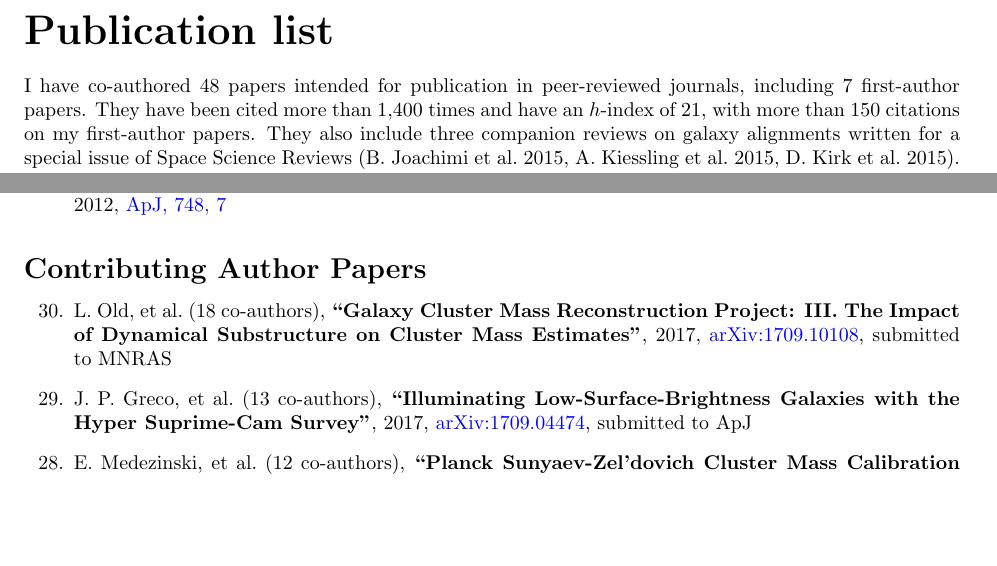
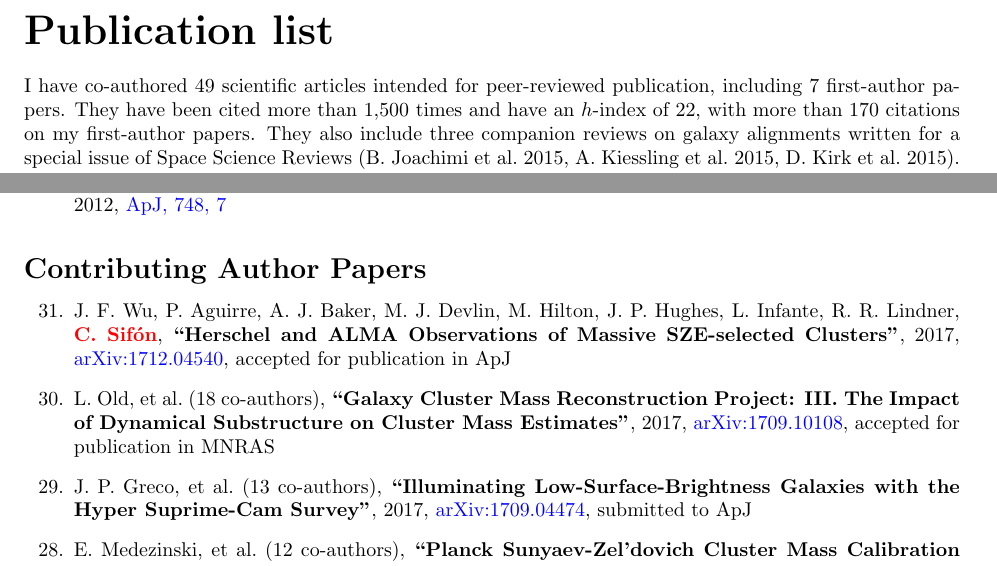
Before and after one commit to cristobal-sifon/cv, a LaTeX document (Sifon_publications.tex): two parts of pages 1 and 2 of 4, joined at a grey line, cut so that both start at the same text, the shorter picture padded with empty space. Compiled offline with pdfLaTeX.

Commit message:
add wu et al., old et al. accepted

```diff
--- a/Sifon_publications.tex
+++ b/Sifon_publications.tex
@@ -49,9 +49,9 @@
 {\bf\huge Publication list}\\
 
 \noindent
-I have co-authored 48 papers intended for publication in peer-reviewed journals,
-including 7 first-author papers. They have been cited more than 1,400 times and
-have an $h$-index of 21, with more than 150 citations on my first-author papers.
+I have co-authored 49 scientific articles intended for peer-reviewed publication,
+including 7 first-author papers. They have been cited more than 1,500 times and
+have an $h$-index of 22, with more than 170 citations on my first-author papers.
 They also include three companion reviews on galaxy alignments written for a
 special issue of Space Science Reviews (B.\ Joachimi et al.\ 2015, A.\ Kiessling
 et al.\ 2015, D.\ Kirk et al.\ 2015). The full list of publications is summarized
@@ -238,8 +238,15 @@ Merging Cluster at Redshift 0.87},
 \vspace{-0.5cm}
 \begin{etaremune}
 
+
 \item
+J.~F.~Wu, P.~Aguirre, A.~J.~Baker, M.~J.~Devlin, M.~Hilton, J.~P.~Hughes,
+L.~Infante, R.~R.~Lindner, \myself,
+\paper{Herschel and ALMA Observations of Massive SZE-selected Clusters},
+2017, \href{http://adsabs.harvard.edu/abs/2017arXiv171204540W}{arXiv:1712.04540},
+\accepted{\apj}
 
+\item
 L.~Old, \etal{18}
 %R.~Wojtak, F.~R.~Pearce, M.~E.~Gray, G.~A.~Mamon, \myself, E.~Tempel,
 %A.~Biviano, H.~K.~C.~Yee, R.~D.~Carvalho, V.~M\"uller, T.~Sepp,
@@ -247,7 +254,7 @@ L.~Old, \etal{18}
 \paper{Galaxy Cluster Mass Reconstruction Project: III. The Impact of Dynamical
 Substructure on Cluster Mass Estimates},
 2017, \href{http://adsabs.harvard.edu/abs/2017arXiv170910108O}{arXiv:1709.10108},
-\submitted{\mnras}
+\accepted{\mnras}
 
 \item
 J.~P.~Greco, \etal{13}
```
Also changed, not shown: Sifon_publications.pdf.
